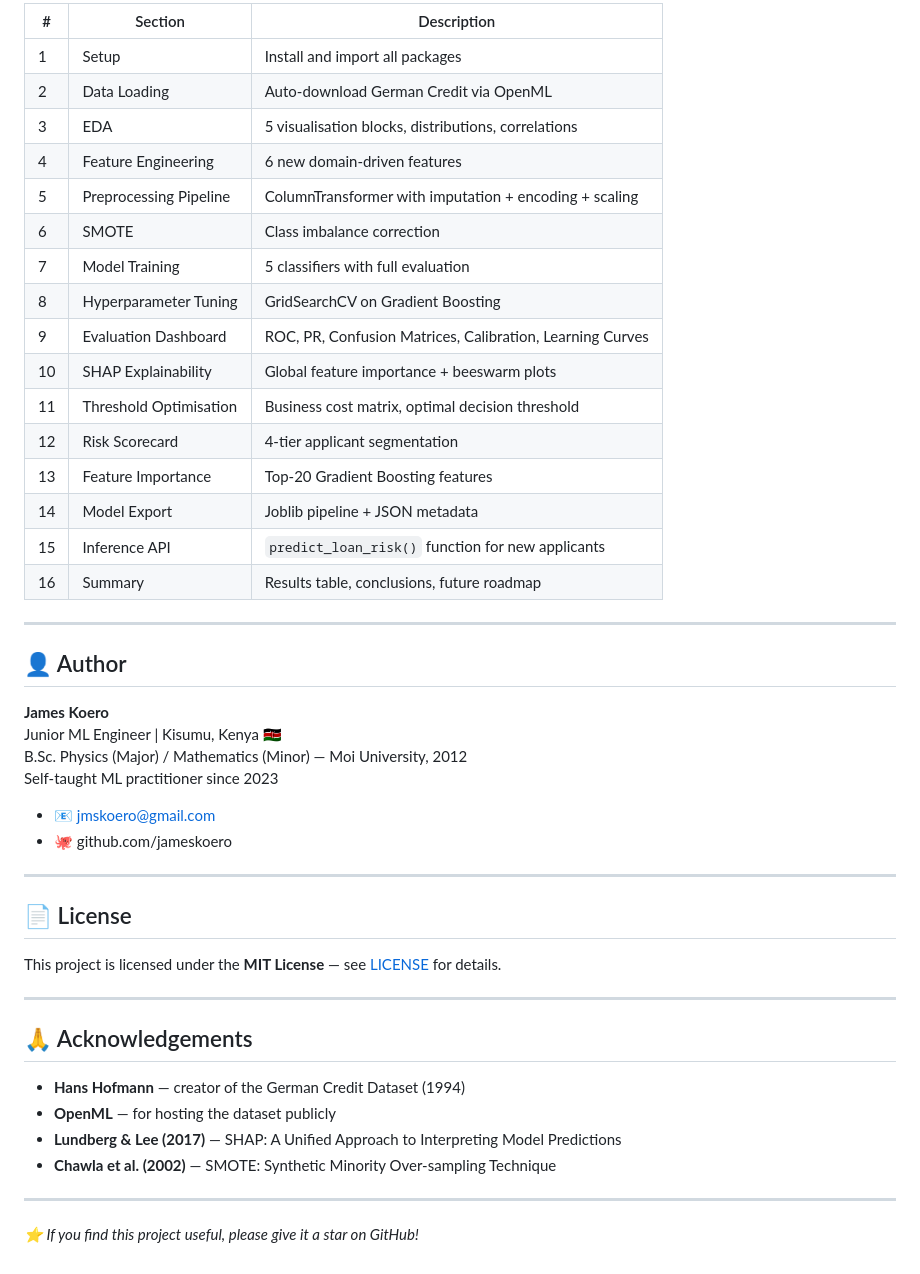
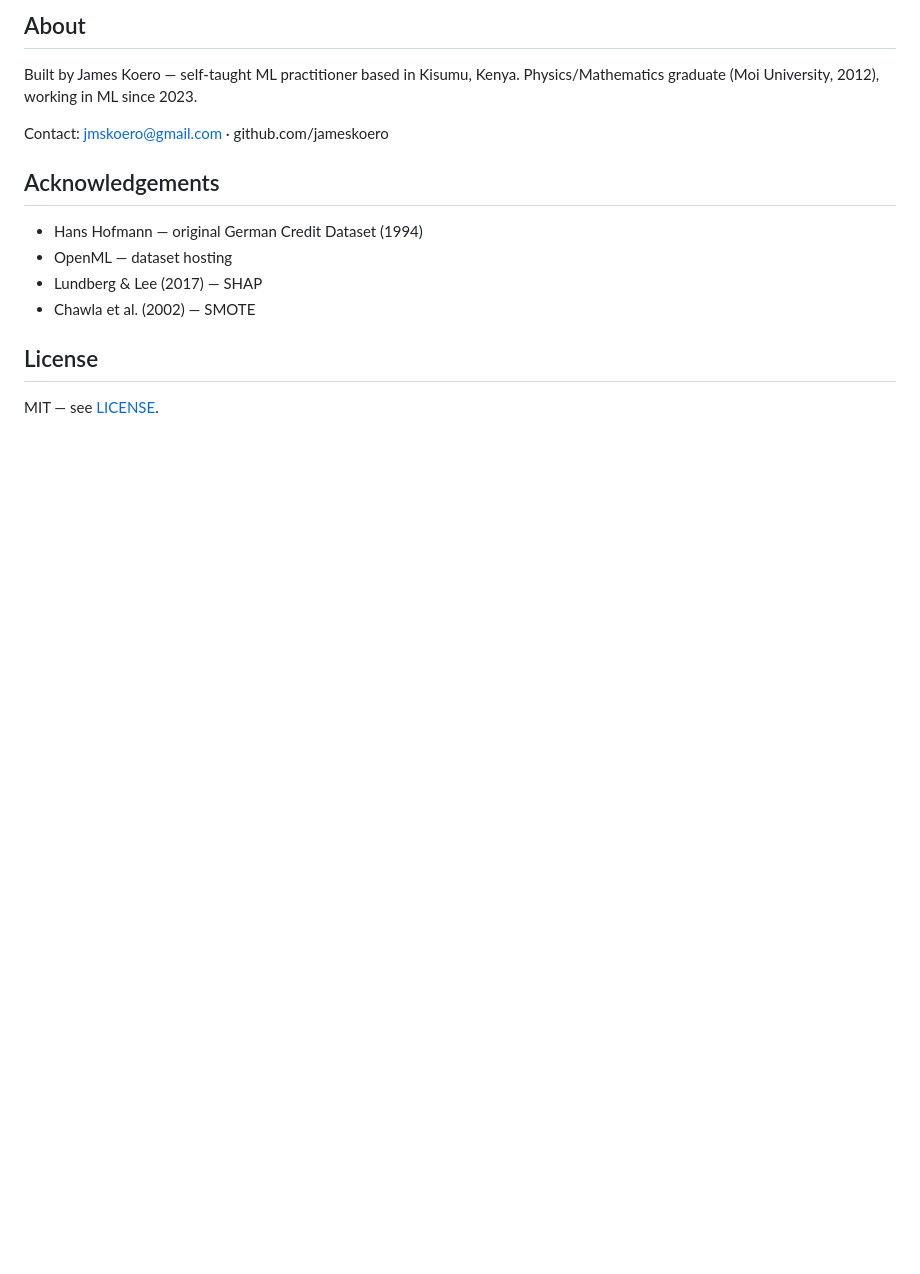
Before and after one commit to jameskoero/loan-risk-assessment, a Markdown page: README.md, the part around one of its changes. GitHub-like rendering; blank space fills up the shorter version.

```diff
--- a/README.md
+++ b/README.md
@@ -156,50 +88,17 @@ jupyter>=1.0.0
 
-| # | Section | Description |
-|---|---------|-------------|
-| 1 | Setup | Install and import all packages |
-| 2 | Data Loading | Auto-download German Credit via OpenML |
-| 3 | EDA | 5 visualisation blocks, distributions, correlations |
-| 4 | Feature Engineering | 6 new domain-driven features |
-| 5 | Preprocessing Pipeline | ColumnTransformer with imputation + encoding + scaling |
-| 6 | SMOTE | Class imbalance correction |
-| 7 | Model Training | 5 classifiers with full evaluation |
-| 8 | Hyperparameter Tuning | GridSearchCV on Gradient Boosting |
-| 9 | Evaluation Dashboard | ROC, PR, Confusion Matrices, Calibration, Learning Curves |
-| 10 | SHAP Explainability | Global feature importance + beeswarm plots |
-| 11 | Threshold Optimisation | Business cost matrix, optimal decision threshold |
-| 12 | Risk Scorecard | 4-tier applicant segmentation |
-| 13 | Feature Importance | Top-20 Gradient Boosting features |
-| 14 | Model Export | Joblib pipeline + JSON metadata |
-| 15 | Inference API | `predict_loan_risk()` function for new applicants |
-| 16 | Summary | Results table, conclusions, future roadmap |
+## About
 
----
+Built by James Koero — self-taught ML practitioner based in Kisumu, Kenya. Physics/Mathematics graduate (Moi University, 2012), working in ML since 2023.
 
-## 👤 Author
+Contact: jmskoero@gmail.com · github.com/jameskoero
 
-**James Koero**
-Junior ML Engineer | Kisumu, Kenya 🇰🇪
-B.Sc. Physics (Major) / Mathematics (Minor) — Moi University, 2012
-Self-taught ML practitioner since 2023
+## Acknowledgements
 
-- 📧 jmskoero@gmail.com
-- 🐙 github.com/jameskoero
+- Hans Hofmann — original German Credit Dataset (1994)
+- OpenML — dataset hosting
+- Lundberg & Lee (2017) — SHAP
+- Chawla et al. (2002) — SMOTE
 
----
+## License
 
-## 📄 License
-
-This project is licensed under the **MIT License** — see [LICENSE](LICENSE) for details.
-
----
-
-## 🙏 Acknowledgements
-
-- **Hans Hofmann** — creator of the German Credit Dataset (1994)
-- **OpenML** — for hosting the dataset publicly
-- **Lundberg & Lee (2017)** — SHAP: A Unified Approach to Interpreting Model Predictions
-- **Chawla et al. (2002)** — SMOTE: Synthetic Minority Over-sampling Technique
-
----
-
-*⭐ If you find this project useful, please give it a star on GitHub!*
+MIT — see [LICENSE](LICENSE).
```
Also changed, not shown: other parts of README.md (+40 -108 lines).
